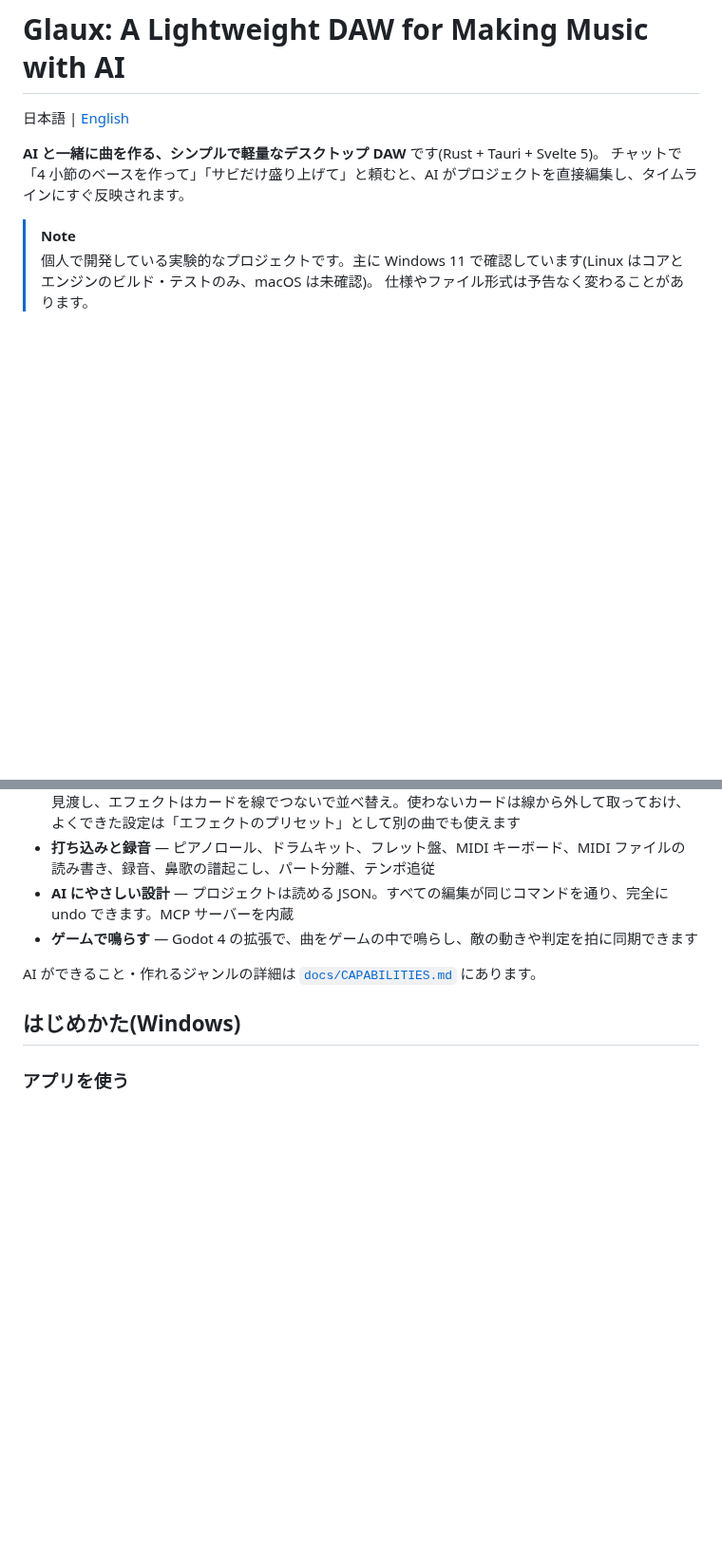
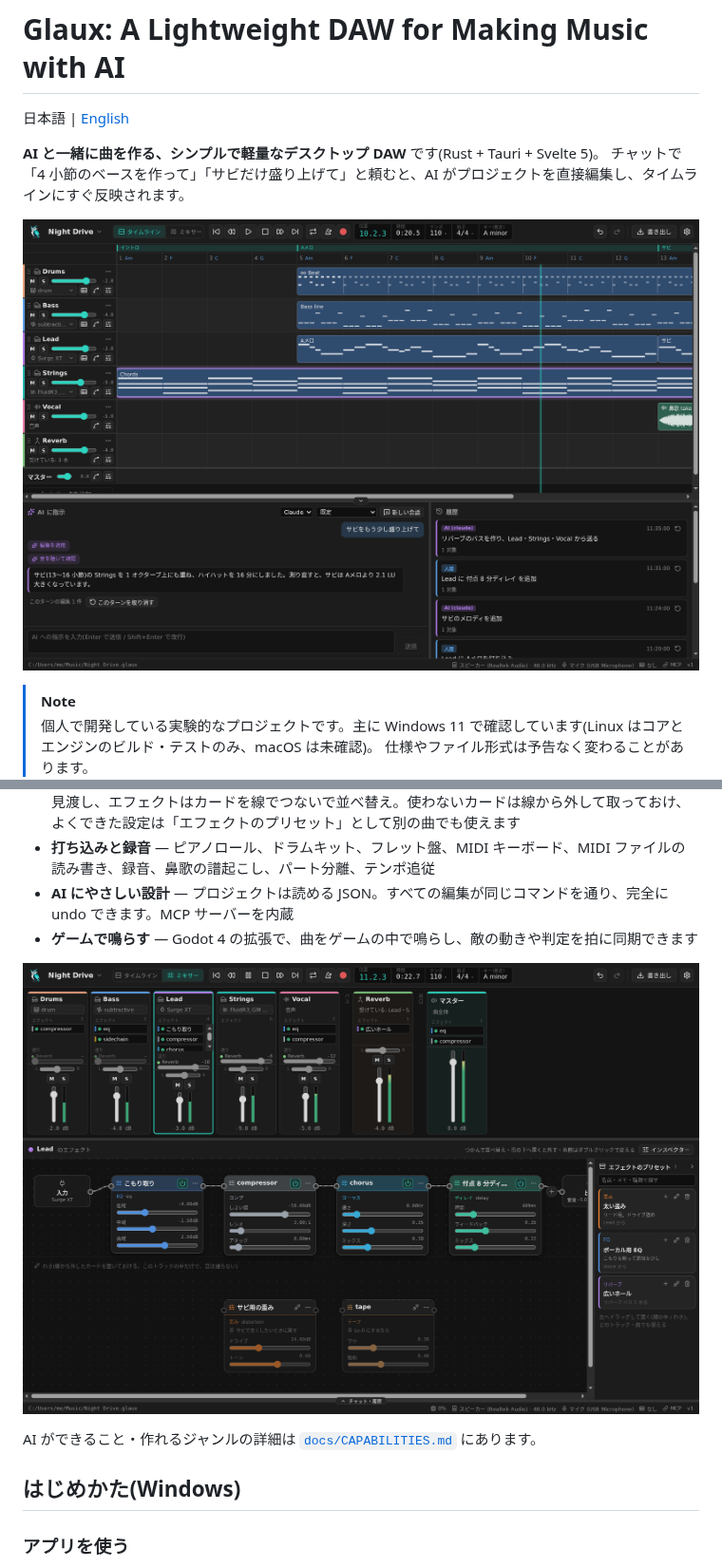
Before and after one commit to cetusk/Glaux, a Markdown page: README.md, 2 parts joined by grey strips. Shown at 95% size. GitHub-like rendering; pictures changed too: docs/images/screenshot-mixer.png (added), docs/images/screenshot-timeline.png (added); blank space fills up the shorter version.

```diff
--- a/README.md
+++ b/README.md
@@ -6,6 +6,8 @@
 
 **AI と一緒に曲を作る、シンプルで軽量なデスクトップ DAW** です(Rust + Tauri + Svelte 5)。
 チャットで「4 小節のベースを作って」「サビだけ盛り上げて」と頼むと、AI がプロジェクトを直接編集し、タイムラインにすぐ反映されます。
+
+![タイムラインと AI への指示・履歴](docs/images/screenshot-timeline.png)
 
 > [!NOTE]
 > 個人で開発している実験的なプロジェクトです。主に Windows 11 で確認しています(Linux はコアとエンジンのビルド・テストのみ、macOS は未確認)。
@@ -20,6 +22,8 @@
 - **打ち込みと録音** — ピアノロール、ドラムキット、フレット盤、MIDI キーボード、MIDI ファイルの読み書き、録音、鼻歌の譜起こし、パート分離、テンポ追従
 - **AI にやさしい設計** — プロジェクトは読める JSON。すべての編集が同じコマンドを通り、完全に undo できます。MCP サーバーを内蔵
 - **ゲームで鳴らす** — Godot 4 の拡張で、曲をゲームの中で鳴らし、敵の動きや判定を拍に同期できます
+
+![ミキサーとエフェクトのノード表示](docs/images/screenshot-mixer.png)
 
 AI ができること・作れるジャンルの詳細は [`docs/CAPABILITIES.md`](docs/CAPABILITIES.md) にあります。
 
```
Also changed, not shown: README.en.md (+4 -0 lines), 2 other files.
